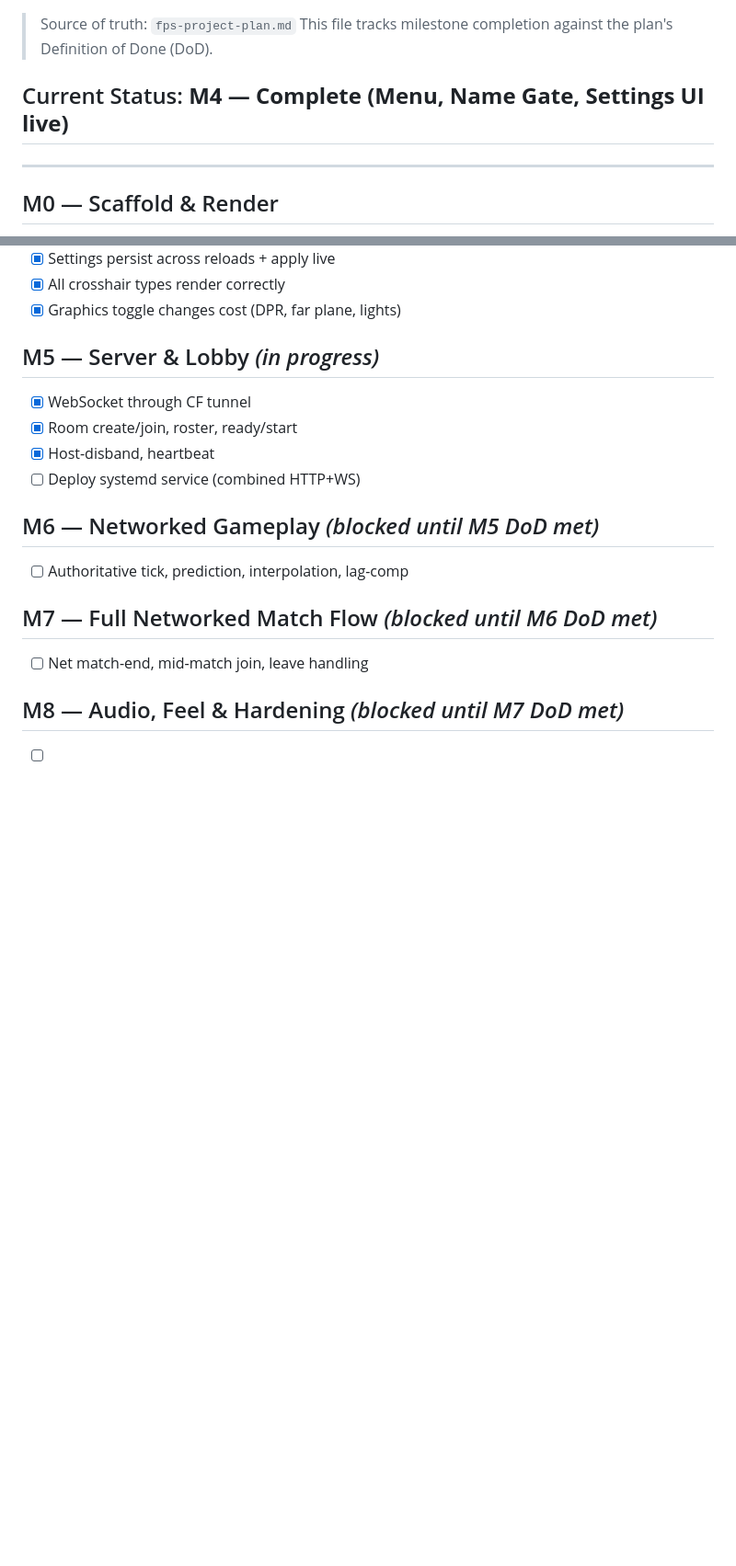
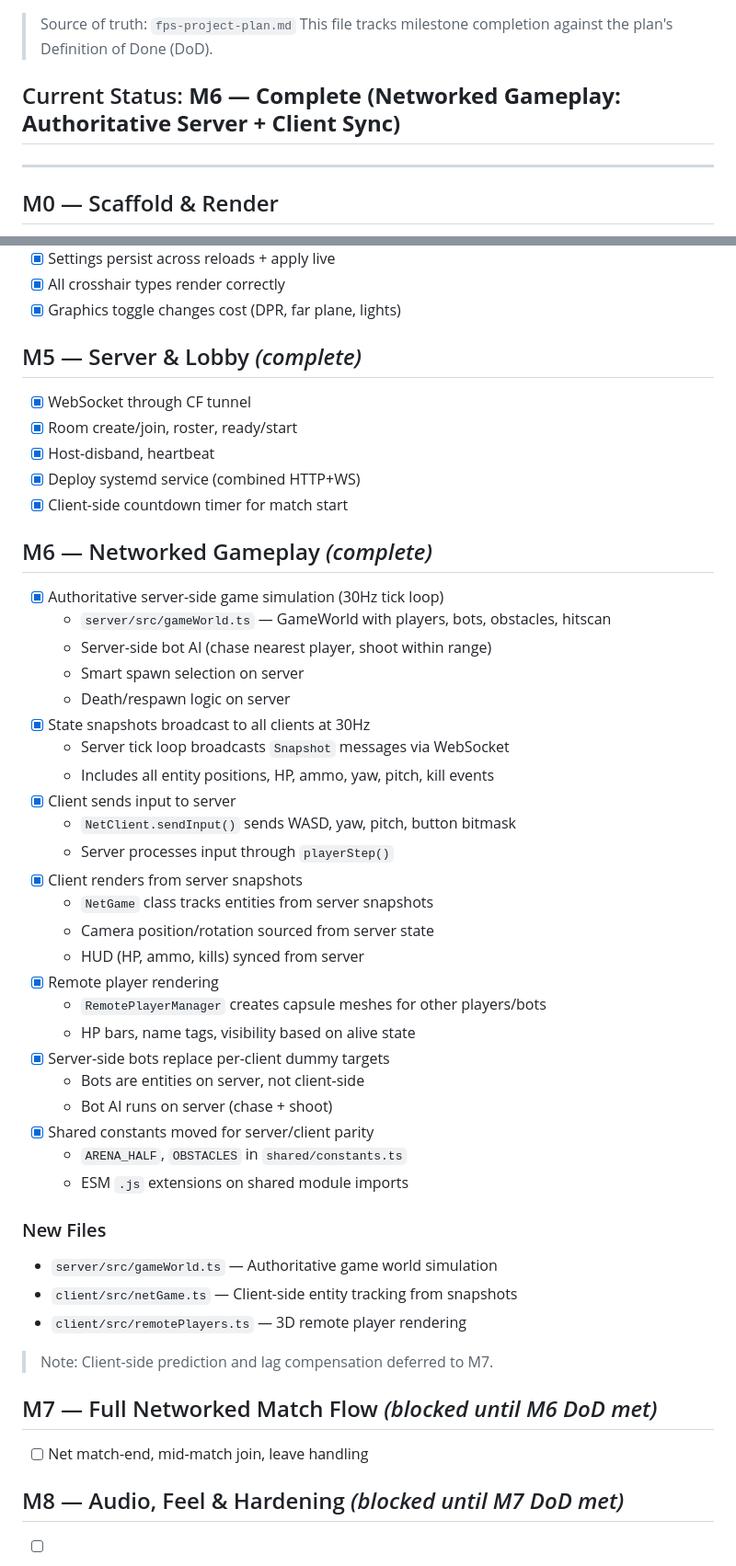
Before and after one commit to Tom1tk/arena-fps, a Markdown page: PROGRESS.md, 2 parts joined by grey strips. Shown at 92% size. Rendered like a GitHub page; blank space fills up the shorter version.

Commit message:
docs: update PROGRESS.md — mark M5 complete, M6 complete

```diff
--- a/PROGRESS.md
+++ b/PROGRESS.md
@@ -3,7 +3,7 @@
 > Source of truth: `fps-project-plan.md`
 > This file tracks milestone completion against the plan's Definition of Done (DoD).
 
-## Current Status: **M4 — Complete (Menu, Name Gate, Settings UI live)**
+## Current Status: **M6 — Complete (Networked Gameplay: Authoritative Server + Client Sync)**
 
 ---
 
@@ -122,14 +122,45 @@
 - [x] All crosshair types render correctly
 - [x] Graphics toggle changes cost (DPR, far plane, lights)
 
-## M5 — Server & Lobby *(in progress)*
+## M5 — Server & Lobby *(complete)*
 - [x] WebSocket through CF tunnel
 - [x] Room create/join, roster, ready/start
 - [x] Host-disband, heartbeat
-- [ ] Deploy systemd service (combined HTTP+WS)
+- [x] Deploy systemd service (combined HTTP+WS)
+- [x] Client-side countdown timer for match start
 
-## M6 — Networked Gameplay *(blocked until M5 DoD met)*
-- [ ] Authoritative tick, prediction, interpolation, lag-comp
+## M6 — Networked Gameplay *(complete)*
+- [x] Authoritative server-side game simulation (30Hz tick loop)
+  - `server/src/gameWorld.ts` — GameWorld with players, bots, obstacles, hitscan
+  - Server-side bot AI (chase nearest player, shoot within range)
+  - Smart spawn selection on server
+  - Death/respawn logic on server
+- [x] State snapshots broadcast to all clients at 30Hz
+  - Server tick loop broadcasts `Snapshot` messages via WebSocket
+  - Includes all entity positions, HP, ammo, yaw, pitch, kill events
+- [x] Client sends input to server
+  - `NetClient.sendInput()` sends WASD, yaw, pitch, button bitmask
+  - Server processes input through `playerStep()`
+- [x] Client renders from server snapshots
+  - `NetGame` class tracks entities from server snapshots
+  - Camera position/rotation sourced from server state
+  - HUD (HP, ammo, kills) synced from server
+- [x] Remote player rendering
+  - `RemotePlayerManager` creates capsule meshes for other players/bots
+  - HP bars, name tags, visibility based on alive state
+- [x] Server-side bots replace per-client dummy targets
+  - Bots are entities on server, not client-side
+  - Bot AI runs on server (chase + shoot)
+- [x] Shared constants moved for server/client parity
+  - `ARENA_HALF`, `OBSTACLES` in `shared/constants.ts`
+  - ESM `.js` extensions on shared module imports
+
+### New Files
+- `server/src/gameWorld.ts` — Authoritative game world simulation
+- `client/src/netGame.ts` — Client-side entity tracking from snapshots
+- `client/src/remotePlayers.ts` — 3D remote player rendering
+
+> Note: Client-side prediction and lag compensation deferred to M7.
 
 ## M7 — Full Networked Match Flow *(blocked until M6 DoD met)*
 - [ ] Net match-end, mid-match join, leave handling
```
